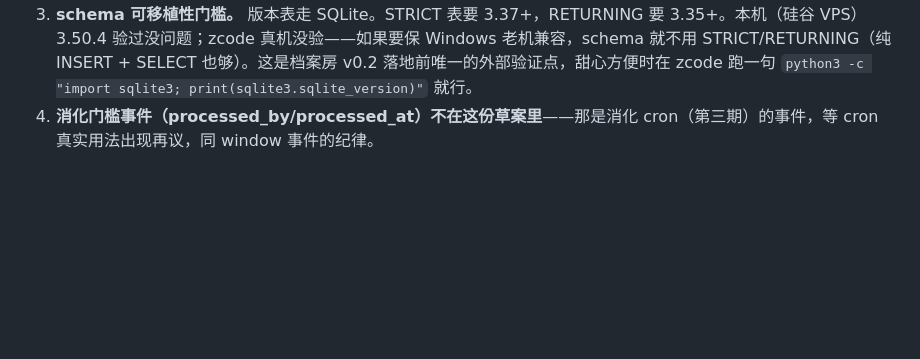
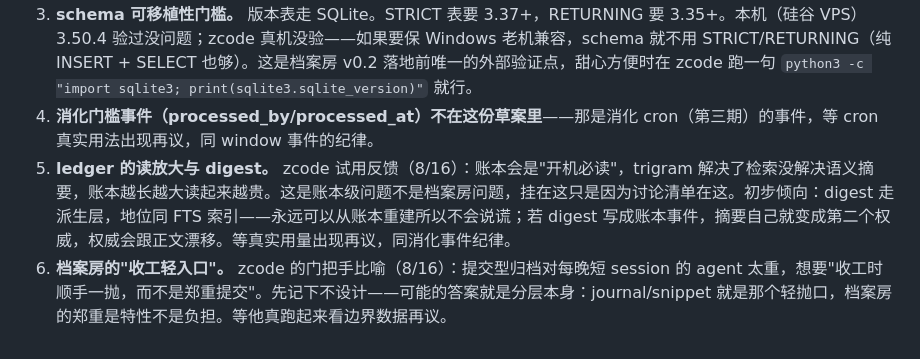
Before and after one commit to ennisaaaaaaaa-stack/session-spoor, a Markdown page: docs/contract-archive-events-draft.md, the part around the change. Drawn GitHub-style; blank space fills up the shorter version.

Commit message:
docs: 存疑清单+2——zcode试用反馈(读放大digest/收工轻入口)挂账待议

```diff
--- a/docs/contract-archive-events-draft.md
+++ b/docs/contract-archive-events-draft.md
@@ -33,3 +33,5 @@
 2. **list 不记账的划线**（原则2"地址≠内容"）——list 的返回确实也进模型上下文，我按"地址换了文件仍有意义"划的线，但 journal.search 记账而 list 不记的分界是否稳，请审。
 3. **schema 可移植性门槛。** 版本表走 SQLite。STRICT 表要 3.37+，RETURNING 要 3.35+。本机（硅谷 VPS）3.50.4 验过没问题；zcode 真机没验——如果要保 Windows 老机兼容，schema 就不用 STRICT/RETURNING（纯 INSERT + SELECT 也够）。这是档案房 v0.2 落地前唯一的外部验证点，甜心方便时在 zcode 跑一句 `python3 -c "import sqlite3; print(sqlite3.sqlite_version)"` 就行。
 4. **消化门槛事件（processed_by/processed_at）不在这份草案里**——那是消化 cron（第三期）的事件，等 cron 真实用法出现再议，同 window 事件的纪律。
+5. **ledger 的读放大与 digest。** zcode 试用反馈（8/16）：账本会是"开机必读"，trigram 解决了检索没解决语义摘要，账本越长越大读起来越贵。这是账本级问题不是档案房问题，挂在这只是因为讨论清单在这。初步倾向：digest 走派生层，地位同 FTS 索引——永远可以从账本重建所以不会说谎；若 digest 写成账本事件，摘要自己就变成第二个权威，权威会跟正文漂移。等真实用量出现再议，同消化事件纪律。
+6. **档案房的"收工轻入口"。** zcode 的门把手比喻（8/16）：提交型归档对每晚短 session 的 agent 太重，想要"收工时顺手一抛，而不是郑重提交"。先记下不设计——可能的答案就是分层本身：journal/snippet 就是那个轻抛口，档案房的郑重是特性不是负担。等他真跑起来看边界数据再议。
```
